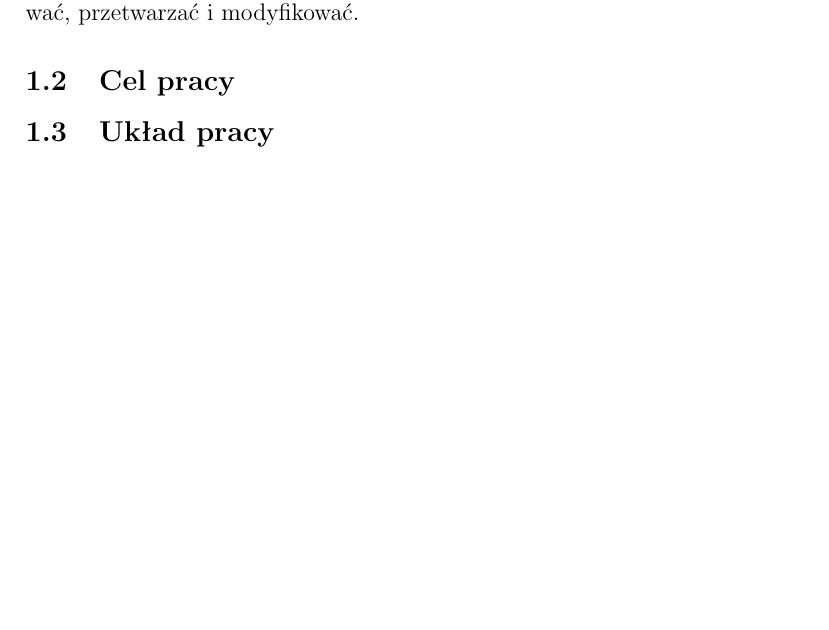
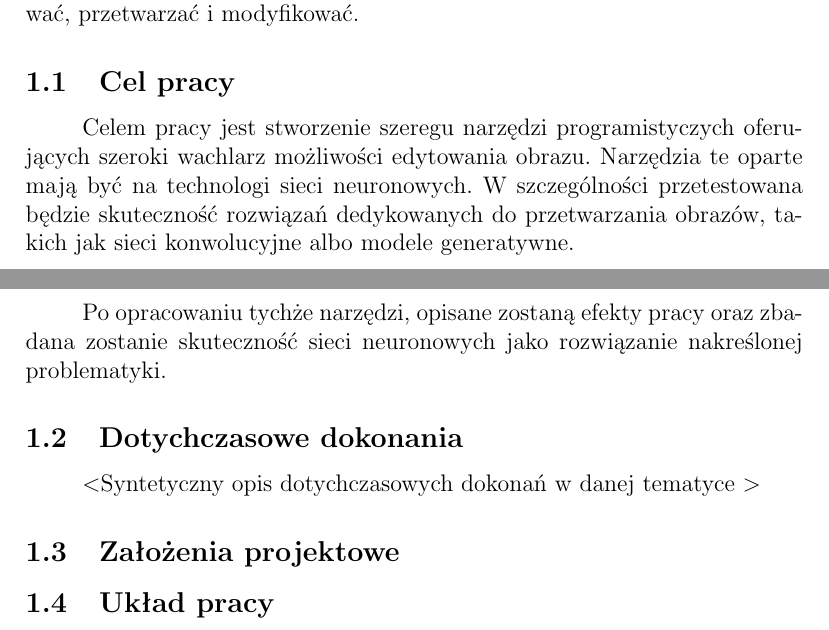
Before and after one commit to piotrwinkler/chameleon, a LaTeX document (text/Inz.tex, which reads text/wstep.tex): part of page 8 of 12 before the commit and two parts of pages 8 and 9 of 13 after it, the two joined at a grey line, cut so that both start at the same text, the shorter picture padded with empty space. Compiled offline with pdfLaTeX.

Commit message:
Adding "Cel pracy" in "Wstęp"

```diff
--- a/text/wstep.tex
+++ b/text/wstep.tex
@@ -9,5 +8,13 @@
   \newline \tab Z punktu widzenia niniejszej pracy największe znaczenie ma oczywiście ostatni z wymienionych punktów. Zdefiniowanie sieci nauronowych, jako matematycznych modeli obliczeniowych ujawnia ich naturalne predyspozycje do pracy na obrazach cyfrowych. W praktyce stanowią one bowiem zbiór liczb, wartości poszczególnych pikseli, który sieć neuronowa jest w stanie analizować, przetwarzać i modyfikować.
 
   \subsection{Cel pracy}
+    \tab Celem pracy jest stworzenie szeregu narzędzi programistyczych oferujących szeroki wachlarz możliwości edytowania obrazu. Narzędzia te oparte mają być na technologi sieci neuronowych. W szczególności przetestowana będzie skuteczność rozwiązań dedykowanych do przetwarzania obrazów, takich jak sieci konwolucyjne albo modele generatywne.
+    \newline
+    \tab Po opracowaniu tychże narzędzi, opisane zostaną efekty pracy oraz zbadana zostanie skuteczność sieci neuronowych jako rozwiązanie nakreślonej problematyki.
+
+  \subsection{Dotychczasowe dokonania}
+    \tab \textless Syntetyczny opis dotychczasowych dokonań w danej tematyce \textgreater
+
+  \subsection{Założenia projektowe}
 
   \subsection{Układ pracy}
```
Also changed, not shown: text/wstep.tex (1 more changed lines).
